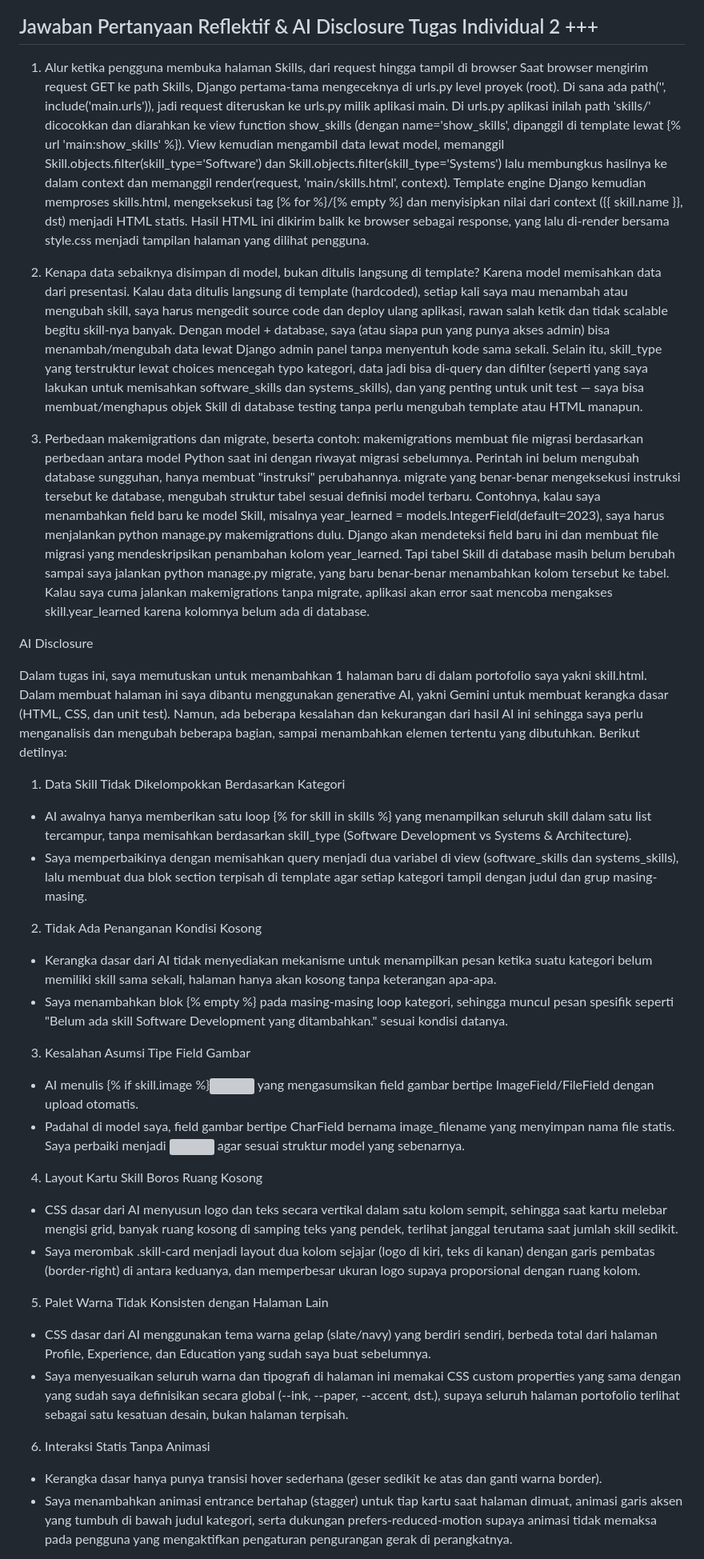
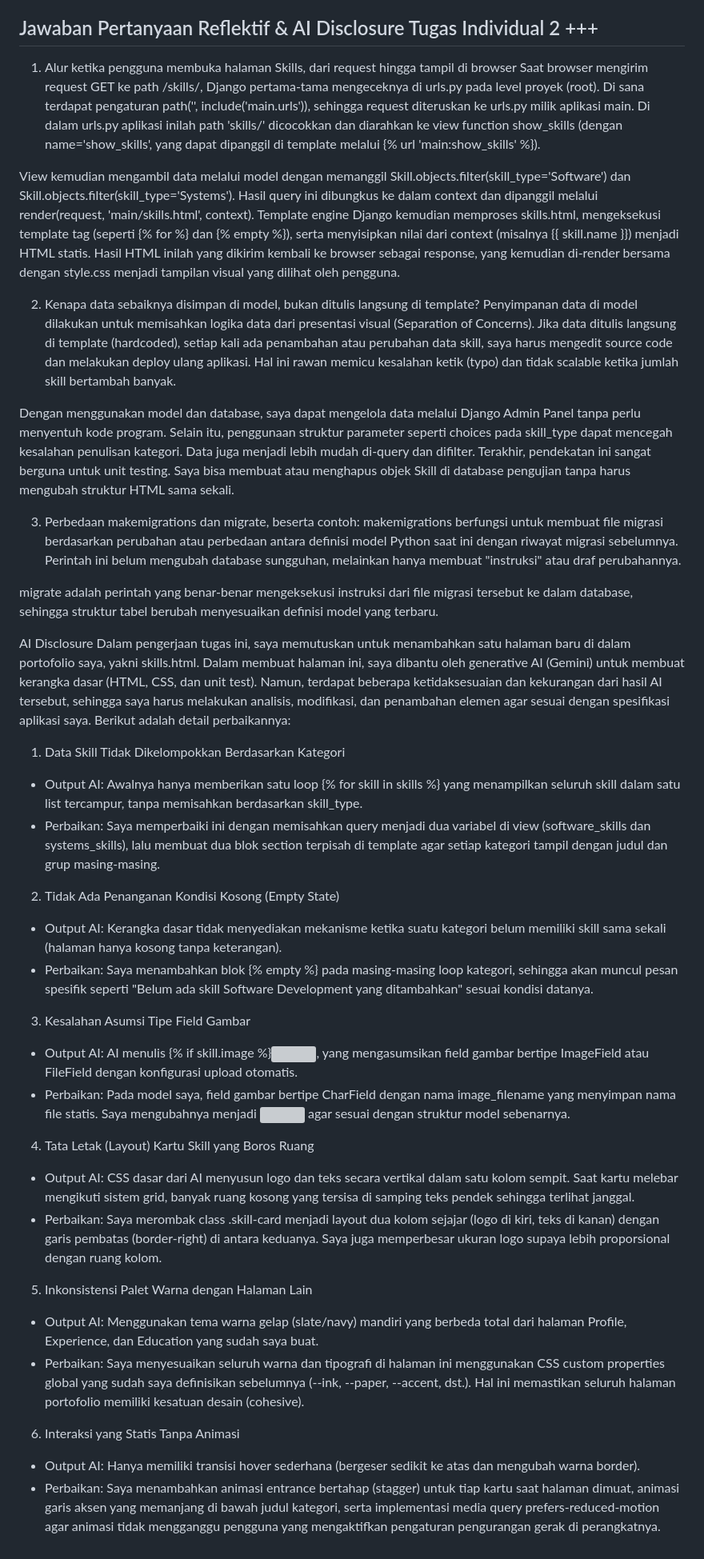
Before and after one commit to jhalimsaputra-cloud/myportofolio, a Markdown page: README.MD, the part around one of its changes. Shown at 80% size. GitHub-like rendering; grey boxes are pictures that could not be loaded.

Commit message:
feat(README.MD) Memperbaiki README.MD agar lebih mudah dimengerti

```diff
--- a/README.MD
+++ b/README.MD
@@ -55,39 +55,44 @@ Berikut adalah link log saya dengan ChatGPT:
 
 ## Jawaban Pertanyaan Reflektif & AI Disclosure Tugas Individual 2 +++
 1. Alur ketika pengguna membuka halaman Skills, dari request hingga tampil di browser
-Saat browser mengirim request GET ke path Skills, Django pertama-tama mengeceknya di urls.py level proyek (root). Di sana ada path('', include('main.urls')), jadi request diteruskan ke urls.py milik aplikasi main. Di urls.py aplikasi inilah path 'skills/' dicocokkan dan diarahkan ke view function show_skills (dengan name='show_skills', dipanggil di template lewat {% url 'main:show_skills' %}). View kemudian mengambil data lewat model, memanggil Skill.objects.filter(skill_type='Software') dan Skill.objects.filter(skill_type='Systems') lalu membungkus hasilnya ke dalam context dan memanggil render(request, 'main/skills.html', context). Template engine Django kemudian memproses skills.html, mengeksekusi tag {% for %}/{% empty %} dan menyisipkan nilai dari context ({{ skill.name }}, dst) menjadi HTML statis. Hasil HTML ini dikirim balik ke browser sebagai response, yang lalu di-render bersama style.css menjadi tampilan halaman yang dilihat pengguna.
+Saat browser mengirim request GET ke path /skills/, Django pertama-tama mengeceknya di urls.py pada level proyek (root). Di sana terdapat pengaturan path('', include('main.urls')), sehingga request diteruskan ke urls.py milik aplikasi main. Di dalam urls.py aplikasi inilah path 'skills/' dicocokkan dan diarahkan ke view function show_skills (dengan name='show_skills', yang dapat dipanggil di template melalui {% url 'main:show_skills' %}).
+
+View kemudian mengambil data melalui model dengan memanggil Skill.objects.filter(skill_type='Software') dan Skill.objects.filter(skill_type='Systems'). Hasil query ini dibungkus ke dalam context dan dipanggil melalui render(request, 'main/skills.html', context). Template engine Django kemudian memproses skills.html, mengeksekusi template tag (seperti {% for %} dan {% empty %}), serta menyisipkan nilai dari context (misalnya {{ skill.name }}) menjadi HTML statis. Hasil HTML inilah yang dikirim kembali ke browser sebagai response, yang kemudian di-render bersama dengan style.css menjadi tampilan visual yang dilihat oleh pengguna.
 
 2. Kenapa data sebaiknya disimpan di model, bukan ditulis langsung di template?
-Karena model memisahkan data dari presentasi. Kalau data ditulis langsung di template (hardcoded), setiap kali saya mau menambah atau mengubah skill, saya harus mengedit source code dan deploy ulang aplikasi, rawan salah ketik dan tidak scalable begitu skill-nya banyak. Dengan model + database, saya (atau siapa pun yang punya akses admin) bisa menambah/mengubah data lewat Django admin panel tanpa menyentuh kode sama sekali. Selain itu, skill_type yang terstruktur lewat choices mencegah typo kategori, data jadi bisa di-query dan difilter (seperti yang saya lakukan untuk memisahkan software_skills dan systems_skills), dan yang penting untuk unit test — saya bisa membuat/menghapus objek Skill di database testing tanpa perlu mengubah template atau HTML manapun.
+Penyimpanan data di model dilakukan untuk memisahkan logika data dari presentasi visual (Separation of Concerns). Jika data ditulis langsung di template (hardcoded), setiap kali ada penambahan atau perubahan data skill, saya harus mengedit source code dan melakukan deploy ulang aplikasi. Hal ini rawan memicu kesalahan ketik (typo) dan tidak scalable ketika jumlah skill bertambah banyak.
+
+Dengan menggunakan model dan database, saya dapat mengelola data melalui Django Admin Panel tanpa perlu menyentuh kode program. Selain itu, penggunaan struktur parameter seperti choices pada skill_type dapat mencegah kesalahan penulisan kategori. Data juga menjadi lebih mudah di-query dan difilter. Terakhir, pendekatan ini sangat berguna untuk unit testing. Saya bisa membuat atau menghapus objek Skill di database pengujian tanpa harus mengubah struktur HTML sama sekali.
 
 3. Perbedaan makemigrations dan migrate, beserta contoh:
-makemigrations membuat file migrasi berdasarkan perbedaan antara model Python saat ini dengan riwayat migrasi sebelumnya. Perintah ini belum mengubah database sungguhan, hanya membuat "instruksi" perubahannya. migrate yang benar-benar mengeksekusi instruksi tersebut ke database, mengubah struktur tabel sesuai definisi model terbaru. Contohnya, kalau saya menambahkan field baru ke model Skill, misalnya year_learned = models.IntegerField(default=2023), saya harus menjalankan python manage.py makemigrations dulu. Django akan mendeteksi field baru ini dan membuat file migrasi yang mendeskripsikan penambahan kolom year_learned. Tapi tabel Skill di database masih belum berubah sampai saya jalankan python manage.py migrate, yang baru benar-benar menambahkan kolom tersebut ke tabel. Kalau saya cuma jalankan makemigrations tanpa migrate, aplikasi akan error saat mencoba mengakses skill.year_learned karena kolomnya belum ada di database.
+makemigrations berfungsi untuk membuat file migrasi berdasarkan perubahan atau perbedaan antara definisi model Python saat ini dengan riwayat migrasi sebelumnya. Perintah ini belum mengubah database sungguhan, melainkan hanya membuat "instruksi" atau draf perubahannya.
+
+migrate adalah perintah yang benar-benar mengeksekusi instruksi dari file migrasi tersebut ke dalam database, sehingga struktur tabel berubah menyesuaikan definisi model yang terbaru.
 
 AI Disclosure
-
-Dalam tugas ini, saya memutuskan untuk menambahkan 1 halaman baru di dalam portofolio saya yakni skill.html. Dalam membuat halaman ini saya dibantu menggunakan generative AI, yakni Gemini untuk membuat kerangka dasar (HTML, CSS, dan unit test). Namun, ada beberapa kesalahan dan kekurangan dari hasil AI ini sehingga saya perlu menganalisis dan mengubah beberapa bagian, sampai menambahkan elemen tertentu yang dibutuhkan. Berikut detilnya:
+Dalam pengerjaan tugas ini, saya memutuskan untuk menambahkan satu halaman baru di dalam portofolio saya, yakni skills.html. Dalam membuat halaman ini, saya dibantu oleh generative AI (Gemini) untuk membuat kerangka dasar (HTML, CSS, dan unit test). Namun, terdapat beberapa ketidaksesuaian dan kekurangan dari hasil AI tersebut, sehingga saya harus melakukan analisis, modifikasi, dan penambahan elemen agar sesuai dengan spesifikasi aplikasi saya. Berikut adalah detail perbaikannya:
 
 1. Data Skill Tidak Dikelompokkan Berdasarkan Kategori
-* AI awalnya hanya memberikan satu loop {% for skill in skills %} yang menampilkan seluruh skill dalam satu list tercampur, tanpa memisahkan berdasarkan skill_type (Software Development vs Systems & Architecture).
-* Saya memperbaikinya dengan memisahkan query menjadi dua variabel di view (software_skills dan systems_skills), lalu membuat dua blok section terpisah di template agar setiap kategori tampil dengan judul dan grup masing-masing.
+* Output AI: Awalnya hanya memberikan satu loop {% for skill in skills %} yang menampilkan seluruh skill dalam satu list tercampur, tanpa memisahkan berdasarkan skill_type.
+* Perbaikan: Saya memperbaiki ini dengan memisahkan query menjadi dua variabel di view (software_skills dan systems_skills), lalu membuat dua blok section terpisah di template agar setiap kategori tampil dengan judul dan grup masing-masing.
 
-2. Tidak Ada Penanganan Kondisi Kosong
-* Kerangka dasar dari AI tidak menyediakan mekanisme untuk menampilkan pesan ketika suatu kategori belum memiliki skill sama sekali, halaman hanya akan kosong tanpa keterangan apa-apa.
-* Saya menambahkan blok {% empty %} pada masing-masing loop kategori, sehingga muncul pesan spesifik seperti "Belum ada skill Software Development yang ditambahkan." sesuai kondisi datanya.
+2. Tidak Ada Penanganan Kondisi Kosong (Empty State)
+* Output AI: Kerangka dasar tidak menyediakan mekanisme ketika suatu kategori belum memiliki skill sama sekali (halaman hanya kosong tanpa keterangan).
+* Perbaikan: Saya menambahkan blok {% empty %} pada masing-masing loop kategori, sehingga akan muncul pesan spesifik seperti "Belum ada skill Software Development yang ditambahkan" sesuai kondisi datanya.
 
 3. Kesalahan Asumsi Tipe Field Gambar
-* AI menulis {% if skill.image %}<img src="{{ skill.image.url }}"> yang mengasumsikan field gambar bertipe ImageField/FileField dengan upload otomatis.
-* Padahal di model saya, field gambar bertipe CharField bernama image_filename yang menyimpan nama file statis. Saya perbaiki menjadi <img src="/static/{{ skill.image_filename }}"> agar sesuai struktur model yang sebenarnya.
+* Output AI: AI menulis {% if skill.image %}<img src="{{ skill.image.url }}">, yang mengasumsikan field gambar bertipe ImageField atau FileField dengan konfigurasi upload otomatis.
+* Perbaikan: Pada model saya, field gambar bertipe CharField dengan nama image_filename yang menyimpan nama file statis. Saya mengubahnya menjadi <img src="/static/{{ skill.image_filename }}"> agar sesuai dengan struktur model sebenarnya.
 
-4. Layout Kartu Skill Boros Ruang Kosong
-* CSS dasar dari AI menyusun logo dan teks secara vertikal dalam satu kolom sempit, sehingga saat kartu melebar mengisi grid, banyak ruang kosong di samping teks yang pendek, terlihat janggal terutama saat jumlah skill sedikit.
-* Saya merombak .skill-card menjadi layout dua kolom sejajar (logo di kiri, teks di kanan) dengan garis pembatas (border-right) di antara keduanya, dan memperbesar ukuran logo supaya proporsional dengan ruang kolom.
+4. Tata Letak (Layout) Kartu Skill yang Boros Ruang
+* Output AI: CSS dasar dari AI menyusun logo dan teks secara vertikal dalam satu kolom sempit. Saat kartu melebar mengikuti sistem grid, banyak ruang kosong yang tersisa di samping teks pendek sehingga terlihat janggal.
+* Perbaikan: Saya merombak class .skill-card menjadi layout dua kolom sejajar (logo di kiri, teks di kanan) dengan garis pembatas (border-right) di antara keduanya. Saya juga memperbesar ukuran logo supaya lebih proporsional dengan ruang kolom.
 
-5. Palet Warna Tidak Konsisten dengan Halaman Lain
-* CSS dasar dari AI menggunakan tema warna gelap (slate/navy) yang berdiri sendiri, berbeda total dari halaman Profile, Experience, dan Education yang sudah saya buat sebelumnya.
-* Saya menyesuaikan seluruh warna dan tipografi di halaman ini memakai CSS custom properties yang sama dengan yang sudah saya definisikan secara global (--ink, --paper, --accent, dst.), supaya seluruh halaman portofolio terlihat sebagai satu kesatuan desain, bukan halaman terpisah.
+5. Inkonsistensi Palet Warna dengan Halaman Lain
+* Output AI: Menggunakan tema warna gelap (slate/navy) mandiri yang berbeda total dari halaman Profile, Experience, dan Education yang sudah saya buat.
+* Perbaikan: Saya menyesuaikan seluruh warna dan tipografi di halaman ini menggunakan CSS custom properties global yang sudah saya definisikan sebelumnya (--ink, --paper, --accent, dst.). Hal ini memastikan seluruh halaman portofolio memiliki kesatuan desain (cohesive).
 
-6. Interaksi Statis Tanpa Animasi
-* Kerangka dasar hanya punya transisi hover sederhana (geser sedikit ke atas dan ganti warna border).
-* Saya menambahkan animasi entrance bertahap (stagger) untuk tiap kartu saat halaman dimuat, animasi garis aksen yang tumbuh di bawah judul kategori, serta dukungan prefers-reduced-motion supaya animasi tidak memaksa pada pengguna yang mengaktifkan pengaturan pengurangan gerak di perangkatnya.
+6. Interaksi yang Statis Tanpa Animasi
+* Output AI: Hanya memiliki transisi hover sederhana (bergeser sedikit ke atas dan mengubah warna border).
+* Perbaikan: Saya menambahkan animasi entrance bertahap (stagger) untuk tiap kartu saat halaman dimuat, animasi garis aksen yang memanjang di bawah judul kategori, serta implementasi media query prefers-reduced-motion agar animasi tidak mengganggu pengguna yang mengaktifkan pengaturan pengurangan gerak di perangkatnya.
 
```
Also changed, not shown: other parts of README.MD (+3 -3 lines).
